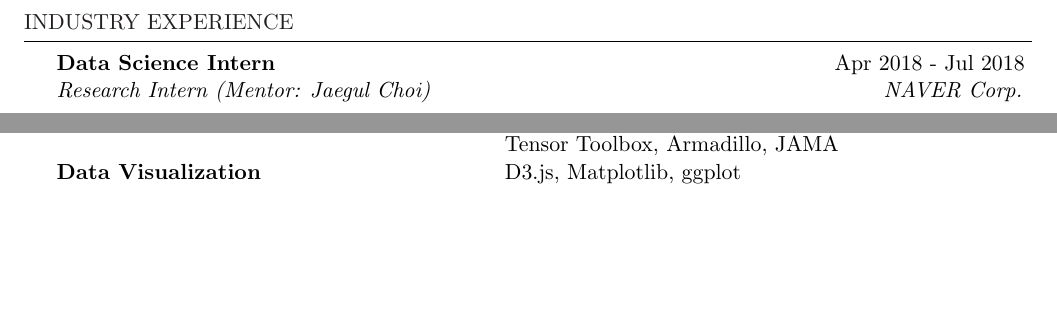
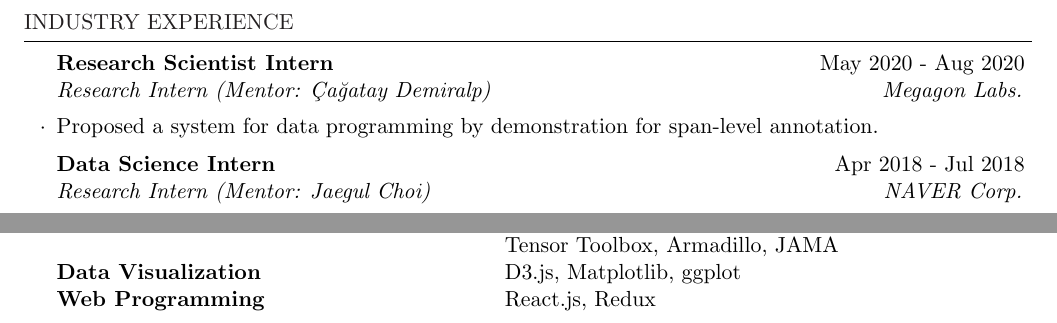
Before and after one commit to skywalker5/Curriculum_Vitae, a LaTeX CV (cv-choi.tex): two parts of page 2 of 2, joined at a grey line, cut so that both start at the same text, the shorter picture padded with empty space. Compiled offline with pdfLaTeX.

Commit message:
updated internship

```diff
--- a/cv-choi.tex
+++ b/cv-choi.tex
@@ -148,6 +148,10 @@
 %	\item Develop a rule optimization model for short-term stock trading strategies
 %\end{rSubsection}
 %\vspace*{-2.5mm}
+\begin{rSubsection}{Research Scientist Intern}{May 2020 - Aug 2020}{Research Intern (Mentor: Çağatay Demiralp)}{Megagon Labs.}
+	\item Proposed a system for data programming by demonstration for span-level annotation.
+\end{rSubsection}
+\vspace*{-2.5mm}
 \begin{rSubsection}{Data Science Intern}{Apr 2018 - Jul 2018}{Research Intern (Mentor: Jaegul Choi)}{NAVER Corp.}
 	\item Proposed an LSTM-based search model.
 \end{rSubsection}
@@ -243,7 +247,8 @@
 			& C++, Java, Perl, R, SQL\hfill (\textbf{Intermediate})\\
 			Machine Learning / Linear Algebra & Tensorflow, PyTorch, Keras, scikit-learn\\
 			& Tensor Toolbox, Armadillo, JAMA\\
-			Data Visualization & D3.js, Matplotlib, ggplot
+			Data Visualization & D3.js, Matplotlib, ggplot\\
+			Web Programming & React.js, Redux
 		\end{tabular}
 
 	\end{rSection}
```
